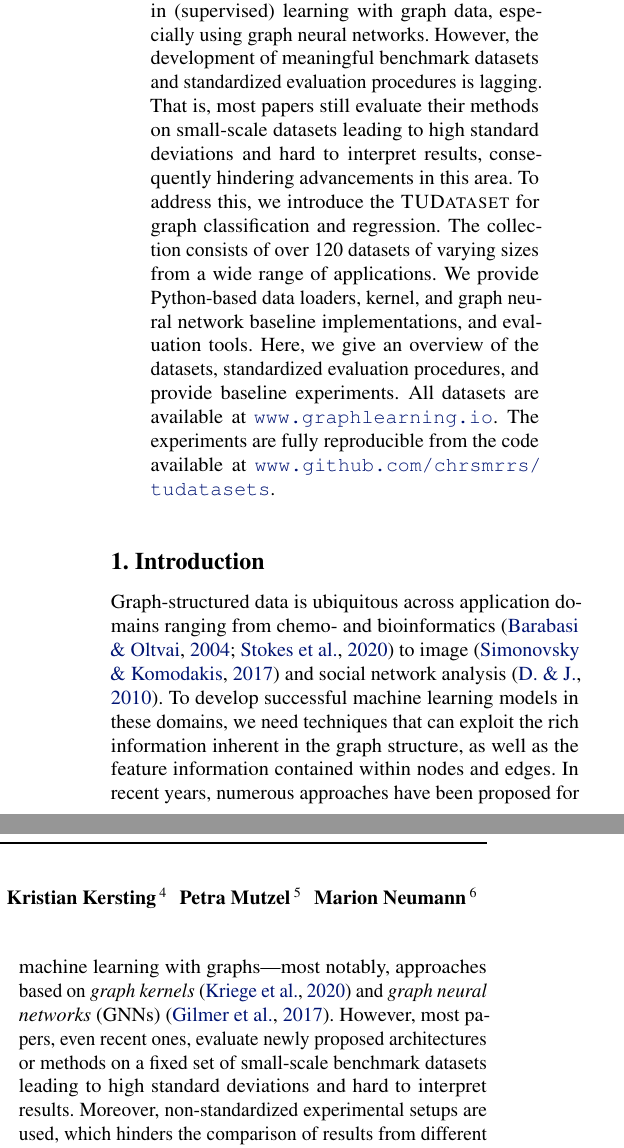
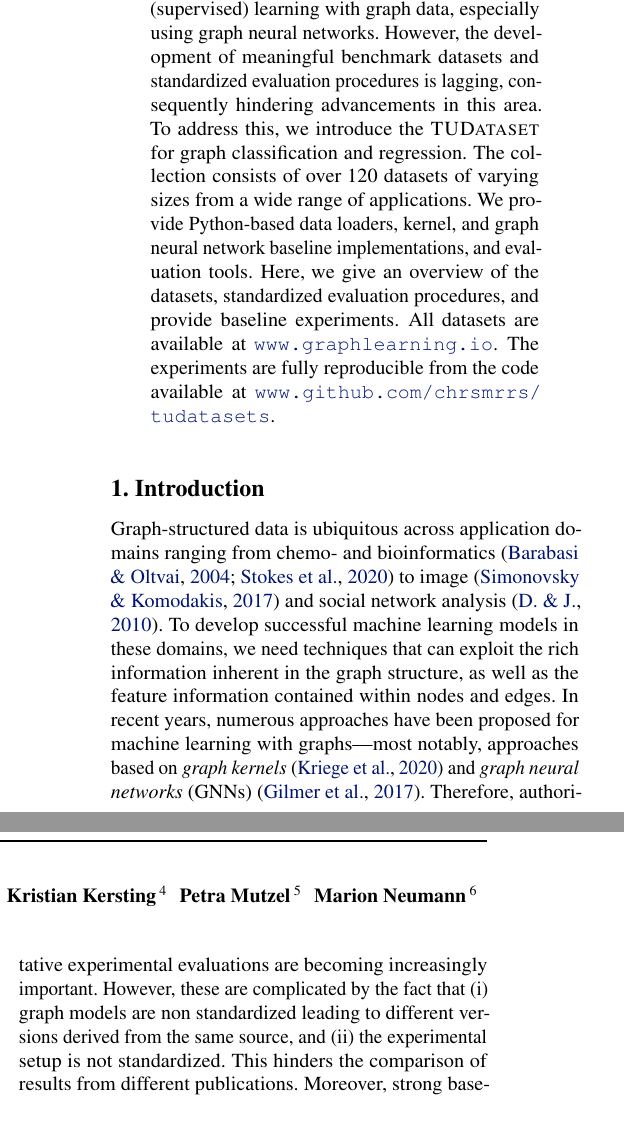
Before and after one commit to chrsmrrs/tudataset, a LaTeX paper (paper/main.tex): two parts of the columns of page 1 of 9, joined at a grey line, cut so that both start at the same text, the shorter picture padded with empty space. Compiled offline with pdfLaTeX.

Commit message:
added more motivation and removed critical sentence

```diff
--- a/paper/main.tex
+++ b/paper/main.tex
@@ -243,14 +243,18 @@
 %\printAffiliationsAndNotice{\icmlEqualContribution} % otherwise use the standard text.
 
 \begin{abstract}
-Recently, there has been an increasing interest in (supervised) learning with graph data, especially using graph neural networks.  However, the development of meaningful benchmark datasets and standardized evaluation procedures is lagging. That is, most papers still evaluate their methods on small-scale datasets leading to high standard deviations and hard to interpret results, consequently hindering advancements in this area. To address this, we introduce the \textsc{TUDataset} for graph classification and regression. The collection consists of over 120 datasets of varying sizes from a wide range of applications. We provide Python-based data loaders, kernel, and graph neural network baseline implementations, and evaluation tools. Here, we give an overview of the datasets, standardized evaluation procedures, and provide baseline experiments. All datasets are available at \url{www.graphlearning.io}. The experiments are fully reproducible from the code available at \url{www.github.com/chrsmrrs/tudatasets}.
+Recently, there has been an increasing interest in (supervised) learning with graph data, especially using graph neural networks.  However, the development of meaningful benchmark datasets and standardized evaluation procedures is lagging, consequently hindering advancements in this area.
+% That is, most papers still evaluate their methods on small-scale datasets leading to high standard deviations and hard to interpret results
+To address this, we introduce the \textsc{TUDataset} for graph classification and regression. The collection consists of over 120 datasets of varying sizes from a wide range of applications. We provide Python-based data loaders, kernel, and graph neural network baseline implementations, and evaluation tools. Here, we give an overview of the datasets, standardized evaluation procedures, and provide baseline experiments. All datasets are available at \url{www.graphlearning.io}. The experiments are fully reproducible from the code available at \url{www.github.com/chrsmrrs/tudatasets}.
 \end{abstract}
 
 
 
 \section{Introduction}
-Graph-structured data is ubiquitous across application domains ranging from chemo- and bioinformatics~\cite{Barabasi2004,Sto+2020} to image~\cite{Sim+2017} and social network analysis~\cite{Eas+2010}. To develop successful machine learning models in these domains, we need techniques that can exploit the rich information inherent in the graph structure, as well as the feature information contained within nodes and edges. In recent years, numerous approaches have been proposed for machine learning with graphs---most notably, approaches based on \new{graph kernels}~\cite{Kri+2019} and \new{graph neural networks} (GNNs)~\cite{Gil+2017}. However, most papers, even recent ones, evaluate newly proposed architectures or methods on a fixed set of small-scale benchmark datasets leading to high standard deviations and hard to interpret results.
-Moreover, non-standardized experimental setups are used, which hinders the comparison of results from different publications.
+Graph-structured data is ubiquitous across application domains ranging from chemo- and bioinformatics~\cite{Barabasi2004,Sto+2020} to image~\cite{Sim+2017} and social network analysis~\cite{Eas+2010}. To develop successful machine learning models in these domains, we need techniques that can exploit the rich information inherent in the graph structure, as well as the feature information contained within nodes and edges. In recent years, numerous approaches have been proposed for machine learning with graphs---most notably, approaches based on \new{graph kernels}~\cite{Kri+2019} and \new{graph neural networks} (GNNs)~\cite{Gil+2017}.
+Therefore, authoritative experimental evaluations are becoming increasingly important. However, these are complicated by the fact that (i) graph models are non standardized leading to different versions derived from the same source, and (ii) the experimental setup is not standardized. This hinders the comparison of results from different publications.
+Moreover, strong baseline methods are not used throughout the literature and the considered benchmark data sets are often too small, too easy to solve or insufficiently diverse.
+
 
 \xhdr{Present work.}
 Here, we give an overview of \textsc{TUDataset}. The benchmark collection consists of over 120 datasets from a wide range of domains for supervised learning with graphs, i.e., classification and regression. All datasets are provided in a standard dataset format at \url{www.graphlearning.io} and are easily accessible from popular graph learning frameworks such as \textsc{Pytorch Geometric}~\cite{Fey+2019}\footnote{\url{https://pytorch-geometric.readthedocs.io/en/latest/modules/datasets.html}} and \textsc{DGL}~\cite{Wan+2019}\footnote{\url{https://docs.dgl.ai/en/0.4.x/api/python/data.html}}. To facilitate standard comparison of kernel and neural approaches, we provide implementations of standard algorithms and easy-to-use evaluation procedures. Moreover, we report results on an experimental study comparing graph kernels and GNNs on a subset of the \textsc{TUDataset}.
```
